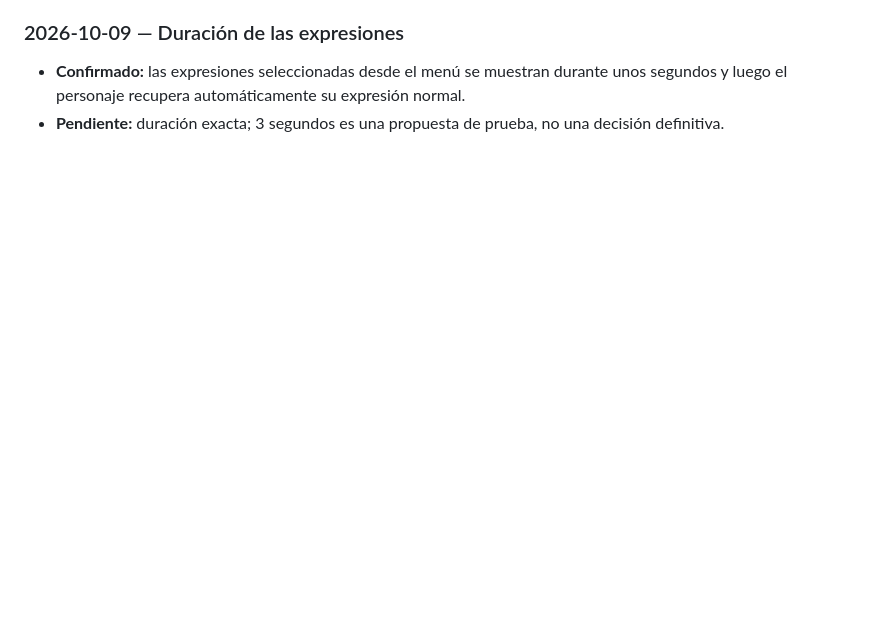
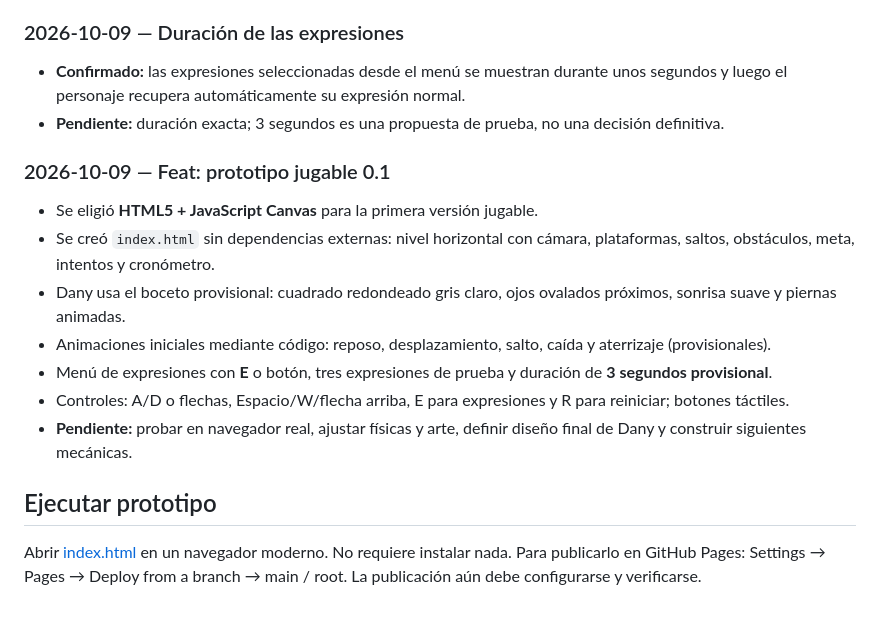
Before and after one commit to Chigui-07/Shifty, a Markdown page: README.md, the part around the change. GitHub-like rendering; blank space fills up the shorter version.

Commit message:
Docs: registrar prototipo 0.1 y cómo ejecutarlo

```diff
--- a/README.md
+++ b/README.md
@@ -86,3 +86,15 @@ Motor, plataforma, controles, estética, interfaz, diseño de Dany y personajes
 ### 2026-10-09 — Duración de las expresiones
 - **Confirmado:** las expresiones seleccionadas desde el menú se muestran durante unos segundos y luego el personaje recupera automáticamente su expresión normal.
 - **Pendiente:** duración exacta; 3 segundos es una propuesta de prueba, no una decisión definitiva.
+
+### 2026-10-09 — Feat: prototipo jugable 0.1
+- Se eligió **HTML5 + JavaScript Canvas** para la primera versión jugable.
+- Se creó `index.html` sin dependencias externas: nivel horizontal con cámara, plataformas, saltos, obstáculos, meta, intentos y cronómetro.
+- Dany usa el boceto provisional: cuadrado redondeado gris claro, ojos ovalados próximos, sonrisa suave y piernas animadas.
+- Animaciones iniciales mediante código: reposo, desplazamiento, salto, caída y aterrizaje (provisionales).
+- Menú de expresiones con **E** o botón, tres expresiones de prueba y duración de **3 segundos provisional**.
+- Controles: A/D o flechas, Espacio/W/flecha arriba, E para expresiones y R para reiniciar; botones táctiles.
+- **Pendiente:** probar en navegador real, ajustar físicas y arte, definir diseño final de Dany y construir siguientes mecánicas.
+
+## Ejecutar prototipo
+Abrir [index.html](./index.html) en un navegador moderno. No requiere instalar nada. Para publicarlo en GitHub Pages: Settings → Pages → Deploy from a branch → main / root. La publicación aún debe configurarse y verificarse.
```
